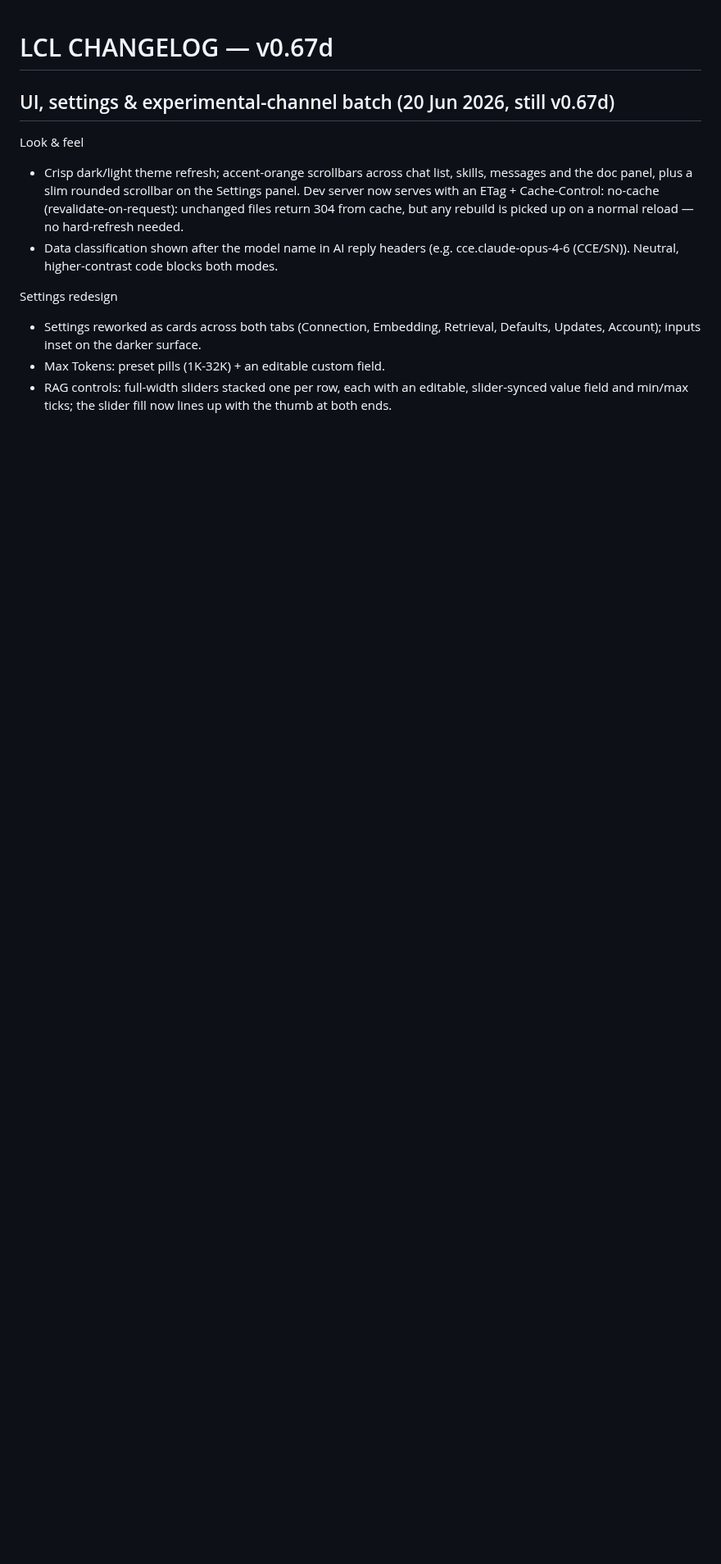
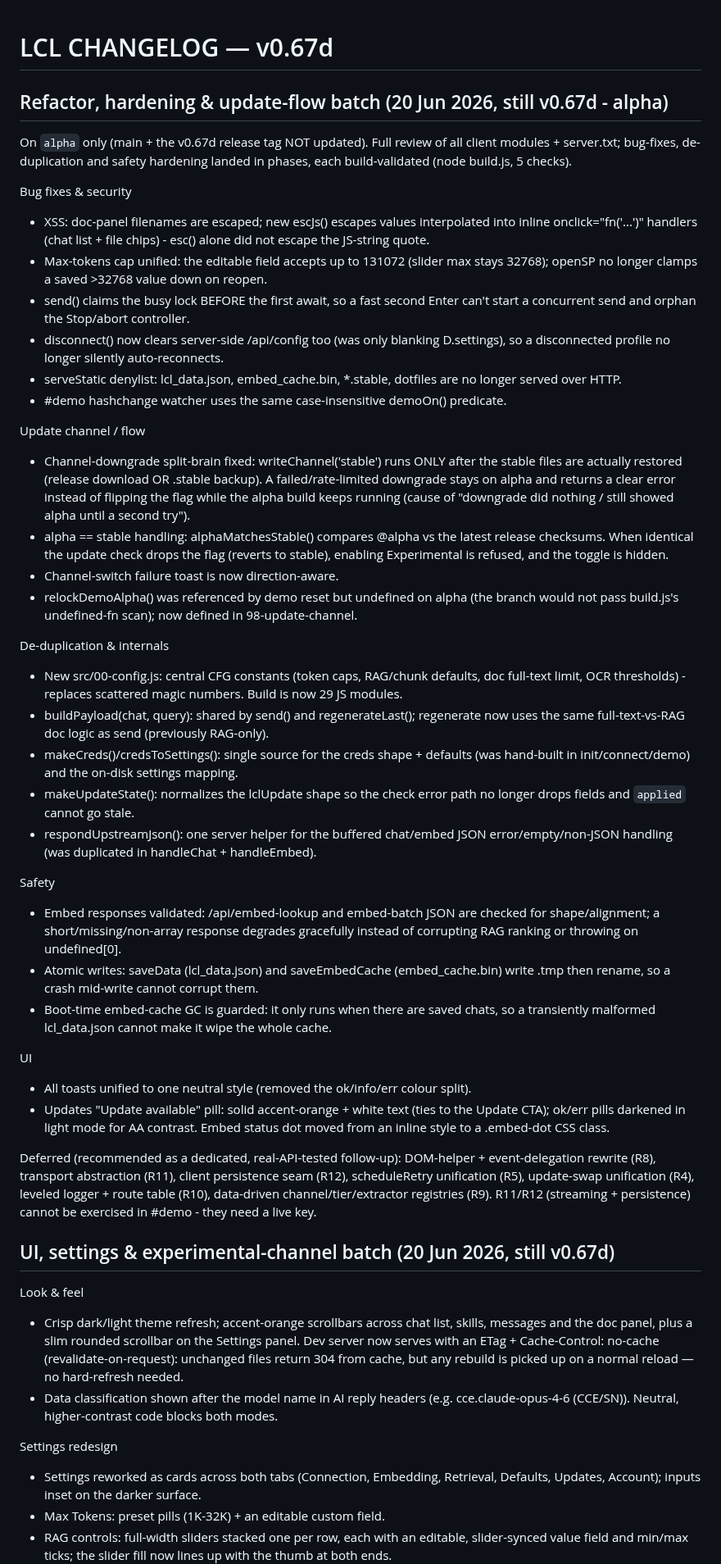
Before and after one commit to hack-techv2/LCL, a Markdown page: CHANGELOG.md, the part around the change. Shown at 82% size. Drawn GitHub-style; blank space fills up the shorter version.

Commit message:
CHANGELOG: document the refactor/hardening/update-flow batch (alpha)

```diff
--- a/CHANGELOG.md
+++ b/CHANGELOG.md
@@ -1,5 +1,73 @@
 LCL CHANGELOG  —  v0.67d
 ========================
+
+
+Refactor, hardening & update-flow batch (20 Jun 2026, still v0.67d - alpha)
+---------------------------------------------------------------------------
+On `alpha` only (main + the v0.67d release tag NOT updated). Full review of all
+client modules + server.txt; bug-fixes, de-duplication and safety hardening landed
+in phases, each build-validated (node build.js, 5 checks).
+
+Bug fixes & security
+- XSS: doc-panel filenames are escaped; new escJs() escapes values interpolated
+  into inline onclick="fn('...')" handlers (chat list + file chips) - esc() alone
+  did not escape the JS-string quote.
+- Max-tokens cap unified: the editable field accepts up to 131072 (slider max
+  stays 32768); openSP no longer clamps a saved >32768 value down on reopen.
+- send() claims the busy lock BEFORE the first await, so a fast second Enter can't
+  start a concurrent send and orphan the Stop/abort controller.
+- disconnect() now clears server-side /api/config too (was only blanking
+  D.settings), so a disconnected profile no longer silently auto-reconnects.
+- serveStatic denylist: lcl_data.json, embed_cache.bin, *.stable, dotfiles are no
+  longer served over HTTP.
+- #demo hashchange watcher uses the same case-insensitive demoOn() predicate.
+
+Update channel / flow
+- Channel-downgrade split-brain fixed: writeChannel('stable') runs ONLY after the
+  stable files are actually restored (release download OR .stable backup). A
+  failed/rate-limited downgrade stays on alpha and returns a clear error instead
+  of flipping the flag while the alpha build keeps running (cause of "downgrade
+  did nothing / still showed alpha until a second try").
+- alpha == stable handling: alphaMatchesStable() compares @alpha vs the latest
+  release checksums. When identical the update check drops the flag (reverts to
+  stable), enabling Experimental is refused, and the toggle is hidden.
+- Channel-switch failure toast is now direction-aware.
+- relockDemoAlpha() was referenced by demo reset but undefined on alpha (the branch
+  would not pass build.js's undefined-fn scan); now defined in 98-update-channel.
+
+De-duplication & internals
+- New src/00-config.js: central CFG constants (token caps, RAG/chunk defaults, doc
+  full-text limit, OCR thresholds) - replaces scattered magic numbers. Build is now
+  29 JS modules.
+- buildPayload(chat, query): shared by send() and regenerateLast(); regenerate now
+  uses the same full-text-vs-RAG doc logic as send (previously RAG-only).
+- makeCreds()/credsToSettings(): single source for the creds shape + defaults (was
+  hand-built in init/connect/demo) and the on-disk settings mapping.
+- makeUpdateState(): normalizes the lclUpdate shape so the check error path no
+  longer drops fields and `applied` cannot go stale.
+- respondUpstreamJson(): one server helper for the buffered chat/embed JSON
+  error/empty/non-JSON handling (was duplicated in handleChat + handleEmbed).
+
+Safety
+- Embed responses validated: /api/embed-lookup and embed-batch JSON are checked for
+  shape/alignment; a short/missing/non-array response degrades gracefully instead
+  of corrupting RAG ranking or throwing on undefined[0].
+- Atomic writes: saveData (lcl_data.json) and saveEmbedCache (embed_cache.bin) write
+  .tmp then rename, so a crash mid-write cannot corrupt them.
+- Boot-time embed-cache GC is guarded: it only runs when there are saved chats, so a
+  transiently malformed lcl_data.json cannot make it wipe the whole cache.
+
+UI
+- All toasts unified to one neutral style (removed the ok/info/err colour split).
+- Updates "Update available" pill: solid accent-orange + white text (ties to the
+  Update CTA); ok/err pills darkened in light mode for AA contrast. Embed status
+  dot moved from an inline style to a .embed-dot CSS class.
+
+Deferred (recommended as a dedicated, real-API-tested follow-up): DOM-helper +
+event-delegation rewrite (R8), transport abstraction (R11), client persistence seam
+(R12), scheduleRetry unification (R5), update-swap unification (R4), leveled logger +
+route table (R10), data-driven channel/tier/extractor registries (R9). R11/R12
+(streaming + persistence) cannot be exercised in #demo - they need a live key.
 
 
 UI, settings & experimental-channel batch (20 Jun 2026, still v0.67d)
```
